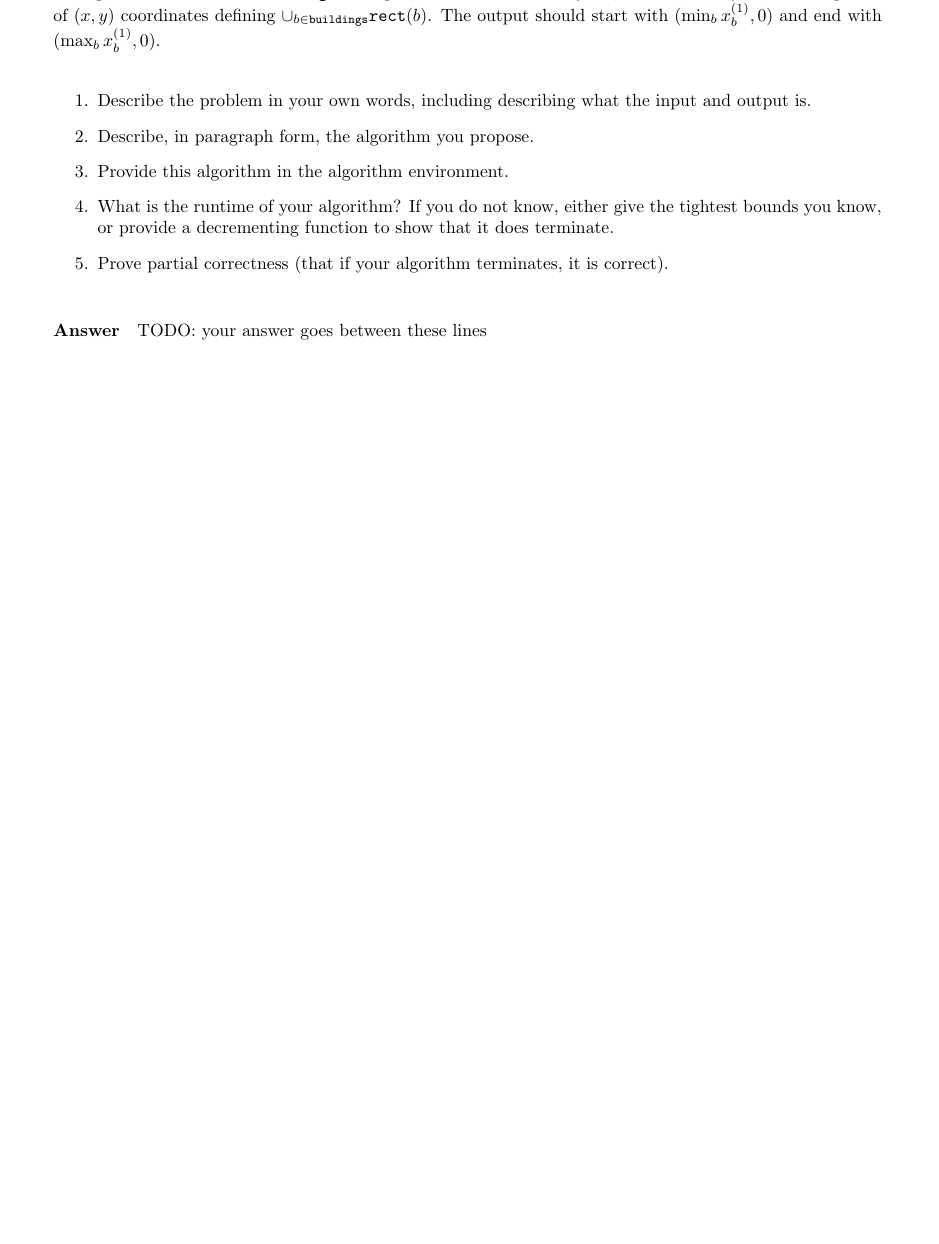
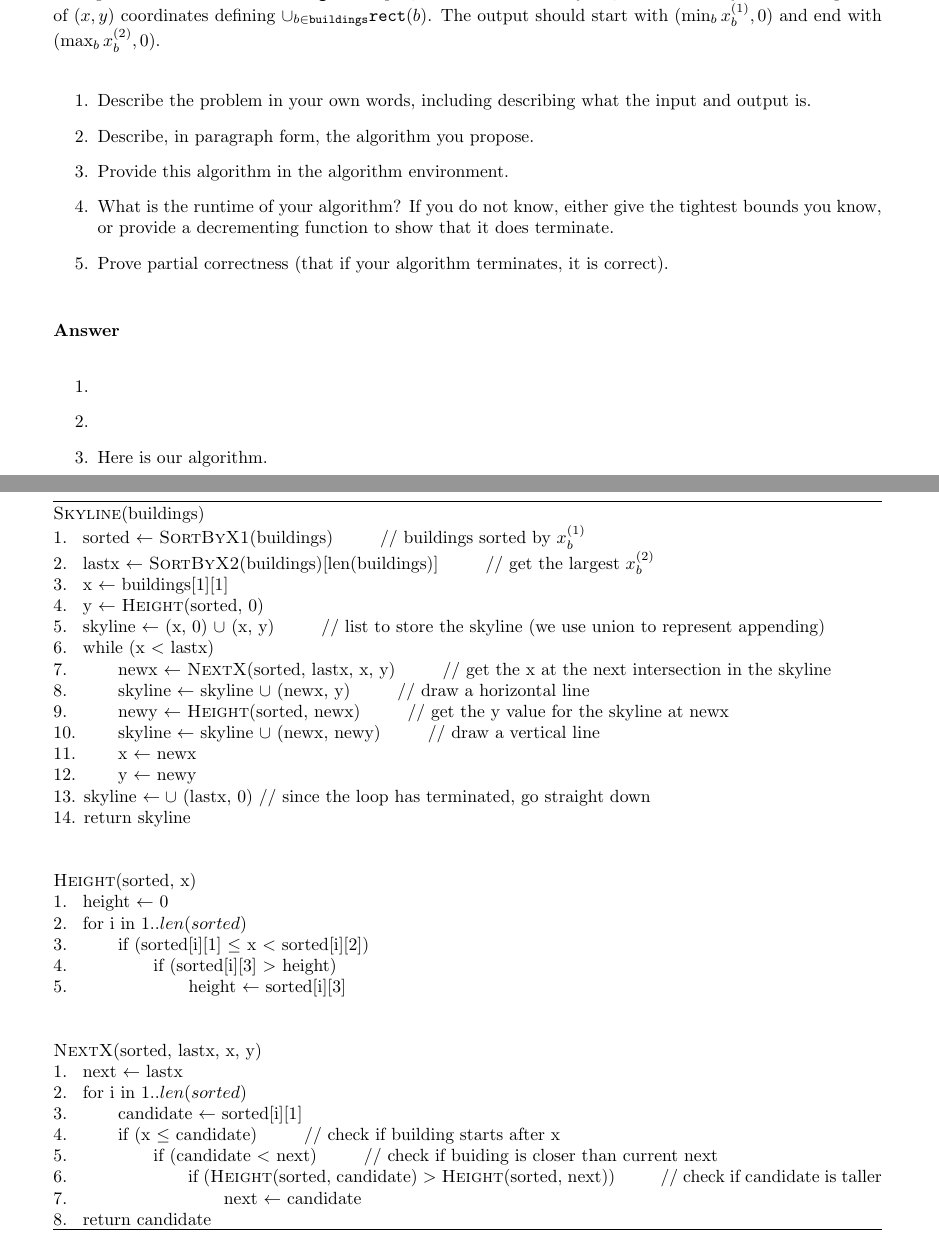
Before and after one commit to nathanstouffer/adv-alg, a LaTeX document (hw/hw-3/hw-3.tex): part of page 12 of 12 before the commit and two parts of pages 12 and 13 of 13 after it, the two joined at a grey line, cut so that both start at the same text, the shorter picture padded with empty space. Compiled offline with pdfLaTeX.

Commit message:
finishing alg for hw psuedocode 3-8

```diff
--- a/hw/hw-3/hw-3.tex
+++ b/hw/hw-3/hw-3.tex
@@ -346,28 +346,59 @@ points inside this rectangle (including the boundary).  Let $\mathtt{buildings}$
 be a set of $n$ such triples representing buildings. Design an algorithm that takes $\mathtt{buildings}$ as input, and
 returns the skyline, where the skyline is a sequence of~$(x,y)$ coordinates
 defining $\cup_{b \in \mathtt{buildings}} \mathtt{rect}(b)$.  The output should
-start with $(\min_b{x_b^{(1)}},0)$ and end with $(\max_b{x_b^{(1)}},0)$.
+start with $(\min_b{x_b^{(1)}},0)$ and end with $(\max_b{x_b^{(2)}},0)$.
 
 \begin{enumerate}
-    \item Describe the problem in your own words, including
-        describing what the input and output is.
+    \item Describe the problem in your own words, including describing what the input and output is.
     \item Describe, in paragraph form, the algorithm you propose.
     \item Provide this algorithm in the algorithm environment.
-    \item What is the runtime of your algorithm? If you do not know, either give
-        the tightest bounds you know, or provide a decrementing function to show
-        that it does terminate.
-    \item Prove partial correctness (that if your algorithm terminates, it is
-        correct).
+    \item What is the runtime of your algorithm? If you do not know, either give the tightest bounds you know, or provide a decrementing function to show that it does terminate.
+    \item Prove partial correctness (that if your algorithm terminates, it is correct).
 \end{enumerate}
-
-
 
 \paragraph{Answer}
 
 % ============================================
 
-TODO: your answer goes between these lines
+\begin{enumerate}
+    \item
+    \item
+    \item Here is our algorithm.
+    \begin{algorithm}
+        \textsc{Skyline}(buildings) \\
+        1. \hspace{0em} sorted $\leftarrow$ \textsc{SortByX1}(buildings) \hspace{2em} // buildings sorted by $x_b^{(1)}$ \\
+        2. \hspace{0em} lastx $\leftarrow$ \textsc{SortByX2}(buildings)[len(buildings)] \hspace{2em} // get the largest $x_b^{(2)}$\\
+        3. \hspace{0em} x $\leftarrow$ buildings[1][1] \\
+        4. \hspace{0em} y $\leftarrow$ \textsc{Height}(sorted, 0) \\
+        5. \hspace{0em} skyline $\leftarrow$ (x, 0) $\cup$ (x, y) \hspace{2em} // list to store the skyline (we use union to represent appending) \\
+        6. \hspace{0em} while (x $<$ lastx) \\
+        7. \hspace{2em} newx $\leftarrow$ \textsc{NextX}(sorted, lastx, x, y) \hspace{2em} // get the x at the next intersection in the skyline \\
+        8. \hspace{2em} skyline $\leftarrow$ skyline $\cup$ (newx, y) \hspace{2em} // draw a horizontal line \\
+        9. \hspace{2em} newy $\leftarrow$ \textsc{Height}(sorted, newx) \hspace{2em} // get the y value for the skyline at newx \\
+        10. \hspace{1.5em} skyline $\leftarrow$ skyline $\cup$ (newx, newy) \hspace{2em} // draw a vertical line \\
+        11. \hspace{1.5em} x $\leftarrow$ newx \\
+        12. \hspace{1.5em} y $\leftarrow$ newy \\
+        13. skyline $\leftarrow \cup$ (lastx, 0) // since the loop has terminated, go straight down \\
+        14. return skyline \\\\
 
+        \textsc{Height}(sorted, x) \\
+        1. \hspace{0em} height $\leftarrow$ 0 \\
+        2. \hspace{0em} for i in $1..len(sorted)$ \\
+        3. \hspace{2em}     if (sorted[i][1] $\leq$ x $<$ sorted[i][2]) \\
+        4. \hspace{4em}         if (sorted[i][3] $>$ height) \\
+        5. \hspace{6em}             height $\leftarrow$ sorted[i][3] \\\\
+
+        \textsc{NextX}(sorted, lastx, x, y) \\
+        1. \hspace{0em} next $\leftarrow$ lastx \\
+        2. \hspace{0em} for i in $1..len(sorted)$ \\
+        3. \hspace{2em}     candidate $\leftarrow$ sorted[i][1]\ \\
+        4. \hspace{2em}     if (x $\leq$ candidate) \hspace{2em} // check if building starts after x \\
+        5. \hspace{4em}         if (candidate $<$ next) \hspace{2em} // check if buiding is closer than current next \\
+        6. \hspace{6em}              if (\textsc{Height}(sorted, candidate) $>$ \textsc{Height}(sorted, next)) \hspace{2em} // check if candidate is taller \\
+        7. \hspace{8em}                  next $\leftarrow$ candidate \\
+        8. \hspace{0em} return candidate
+    \end{algorithm}
+\end{enumerate}
 % ============================================
 
 
```
Also changed, not shown: hw/hw-3/hw-3.tex (8 more changed lines).
